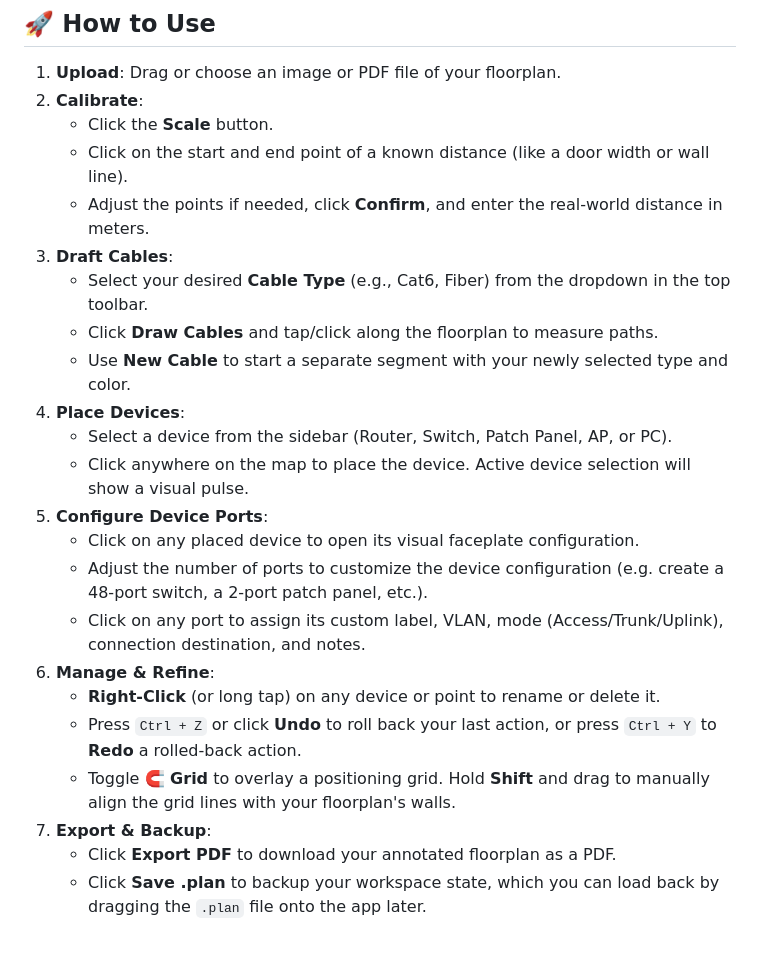
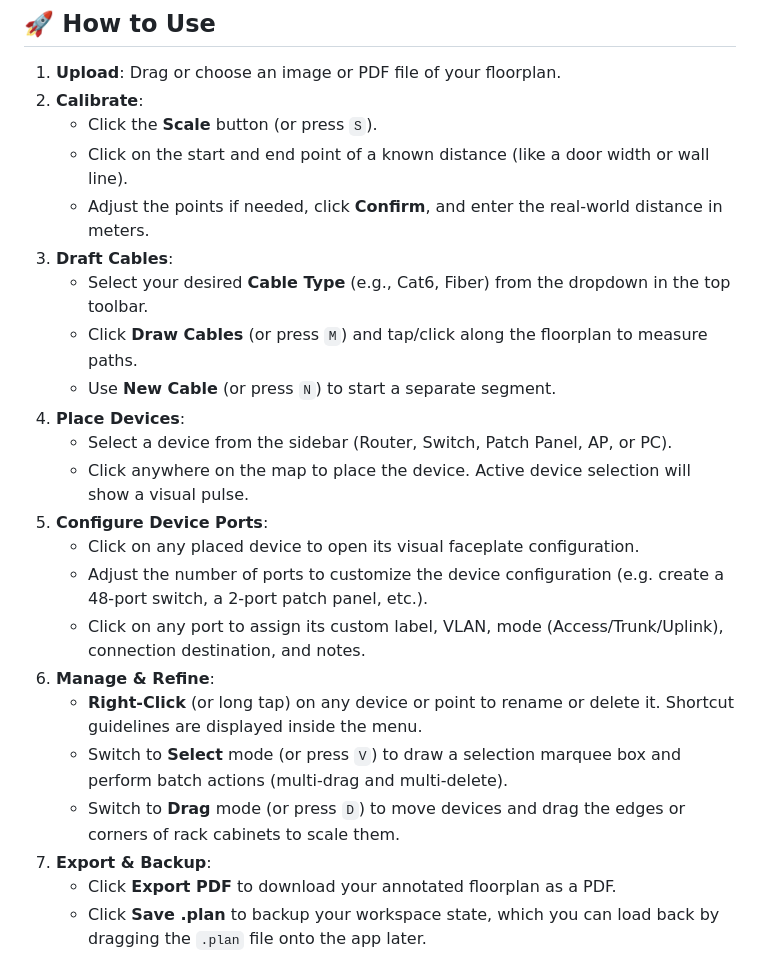
Before and after one commit to kicsirigo/kicsirigo.github.io, a Markdown page: README.md, the part around one of its changes. GitHub-like rendering.

```diff
--- a/README.md
+++ b/README.md
@@ -34,13 +38,13 @@ Vibecoded with Gemini & refined using minimalist code design principles.
 
 1. **Upload**: Drag or choose an image or PDF file of your floorplan.
 2. **Calibrate**:
-   - Click the **Scale** button.
+   - Click the **Scale** button (or press `S`).
    - Click on the start and end point of a known distance (like a door width or wall line).
    - Adjust the points if needed, click **Confirm**, and enter the real-world distance in meters.
 3. **Draft Cables**:
    - Select your desired **Cable Type** (e.g., Cat6, Fiber) from the dropdown in the top toolbar.
-   - Click **Draw Cables** and tap/click along the floorplan to measure paths.
-   - Use **New Cable** to start a separate segment with your newly selected type and color.
+   - Click **Draw Cables** (or press `M`) and tap/click along the floorplan to measure paths.
+   - Use **New Cable** (or press `N`) to start a separate segment.
 4. **Place Devices**:
    - Select a device from the sidebar (Router, Switch, Patch Panel, AP, or PC).
    - Click anywhere on the map to place the device. Active device selection will show a visual pulse.
@@ -49,9 +53,9 @@ Vibecoded with Gemini & refined using minimalist code design principles.
    - Adjust the number of ports to customize the device configuration (e.g. create a 48-port switch, a 2-port patch panel, etc.).
    - Click on any port to assign its custom label, VLAN, mode (Access/Trunk/Uplink), connection destination, and notes.
 6. **Manage & Refine**:
-   - **Right-Click** (or long tap) on any device or point to rename or delete it.
-   - Press `Ctrl + Z` or click **Undo** to roll back your last action, or press `Ctrl + Y` to **Redo** a rolled-back action.
-   - Toggle **🧲 Grid** to overlay a positioning grid. Hold **Shift** and drag to manually align the grid lines with your floorplan's walls.
+   - **Right-Click** (or long tap) on any device or point to rename or delete it. Shortcut guidelines are displayed inside the menu.
+   - Switch to **Select** mode (or press `V`) to draw a selection marquee box and perform batch actions (multi-drag and multi-delete).
+   - Switch to **Drag** mode (or press `D`) to move devices and drag the edges or corners of rack cabinets to scale them.
 7. **Export & Backup**:
    - Click **Export PDF** to download your annotated floorplan as a PDF.
    - Click **Save .plan** to backup your workspace state, which you can load back by dragging the `.plan` file onto the app later.
```
Also changed, not shown: other parts of README.md (+29 -3 lines).
